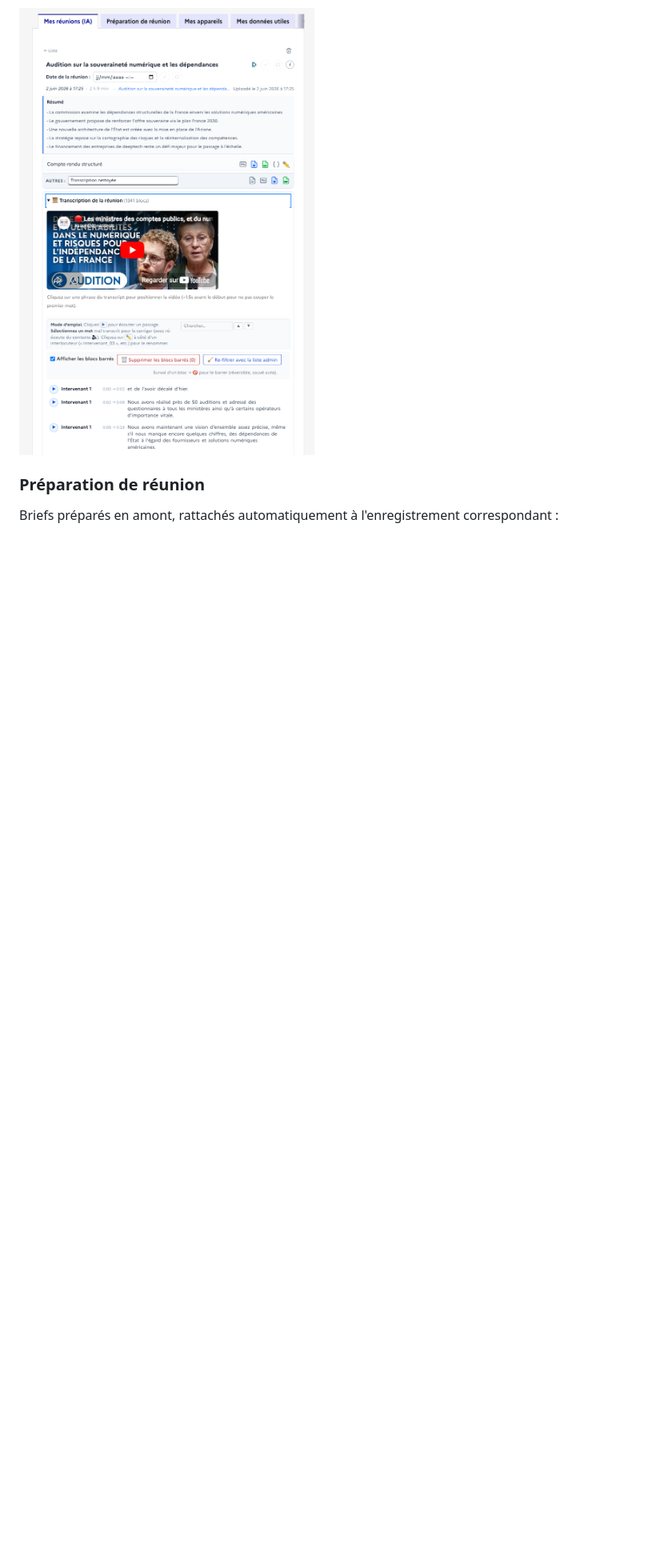
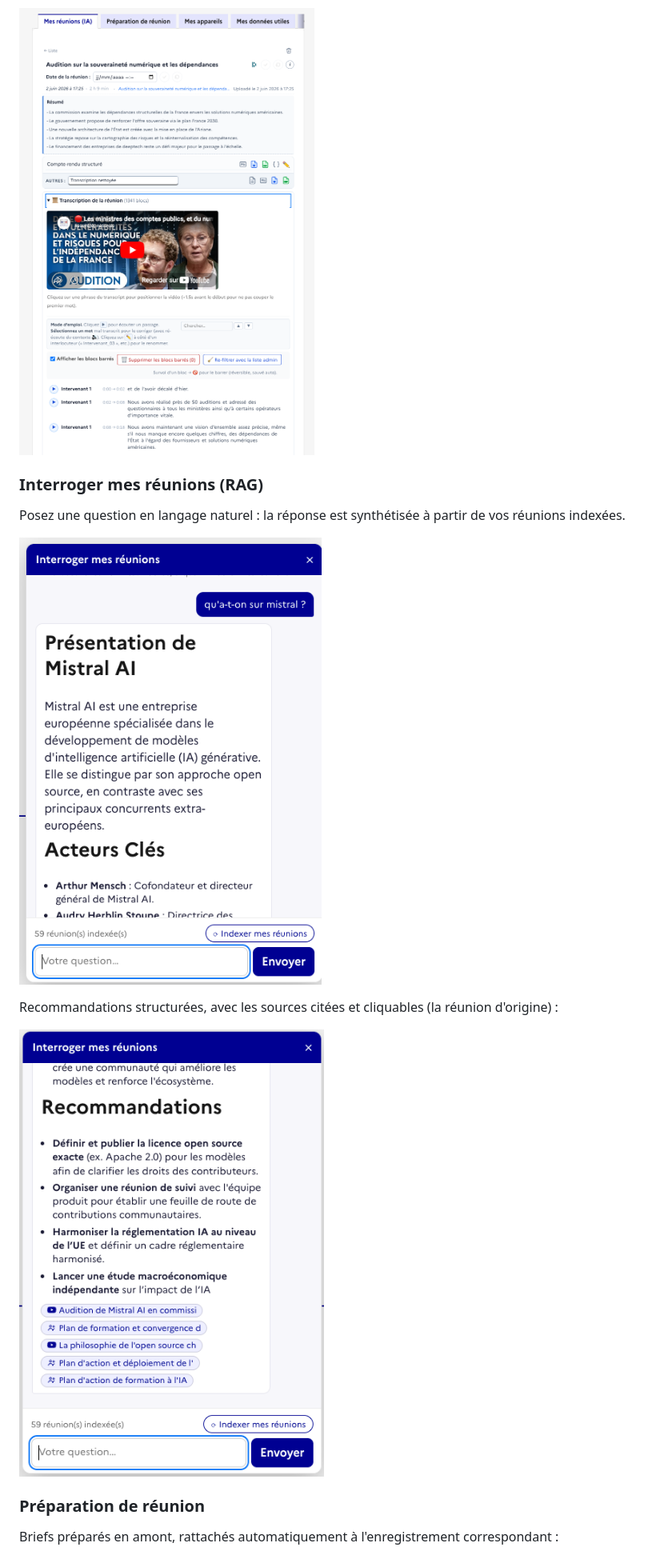
Before and after one commit to IA-Generative/mirai-mesreunions, a Markdown page: README.md, the part around the change. Shown: that part at 80% size. GitHub-like rendering; pictures changed too: docs/screenshots/mesreunions-rag-sources.png (added), docs/screenshots/mesreunions-rag.png (added); blank space fills up the shorter version.

Commit message:
docs(readme): ajoute la section Interroger mes réunions (RAG)
Widget de question en langage naturel sur les réunions indexées, avec
réponse synthétisée et sources citées cliquables.

```diff
--- a/README.md
+++ b/README.md
@@ -409,6 +409,16 @@ Détail d'une réunion — résumé, compte-rendu structuré et transcription sy
 
 ![Détail d'une réunion](docs/screenshots/mesreunions-detail.png)
 
+### Interroger mes réunions (RAG)
+
+Posez une question en langage naturel : la réponse est synthétisée à partir de vos réunions indexées.
+
+![Interroger mes réunions](docs/screenshots/mesreunions-rag.png)
+
+Recommandations structurées, avec les sources citées et cliquables (la réunion d'origine) :
+
+![Recommandations et sources](docs/screenshots/mesreunions-rag-sources.png)
+
 ### Préparation de réunion
 
 Briefs préparés en amont, rattachés automatiquement à l'enregistrement correspondant :
```
